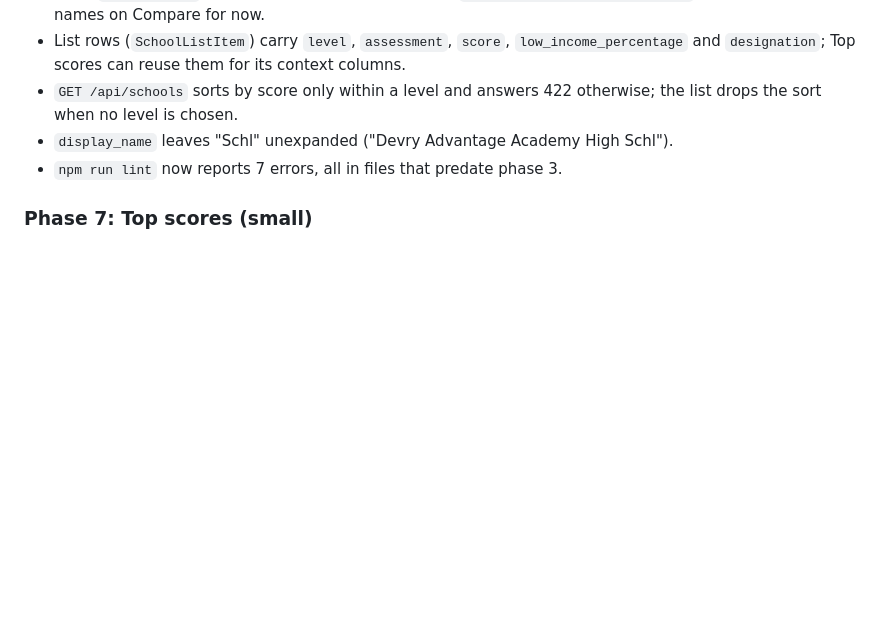
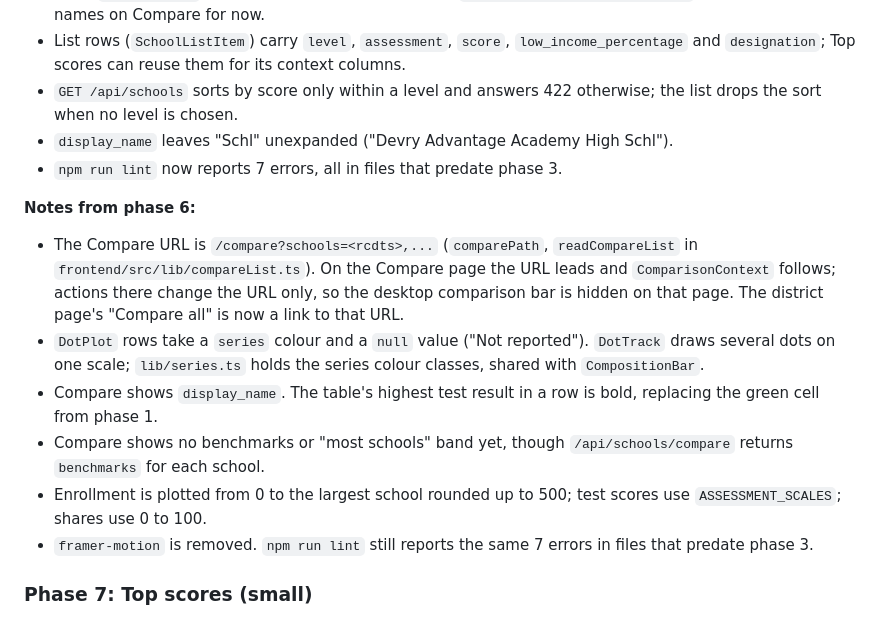
Before and after one commit to kpfister44/illinois-school-explorer, a Markdown page: docs/plans/2026-11-11-design-revamp.md, the part around the change. Drawn GitHub-style; blank space fills up the shorter version.

```diff
--- a/docs/plans/2026-11-11-design-revamp.md
+++ b/docs/plans/2026-11-11-design-revamp.md
@@ -289,6 +289,14 @@ Each phase ships on its own. All work follows the TDD and testing rules in the r
 - `display_name` leaves "Schl" unexpanded ("Devry Advantage Academy High Schl").
 - `npm run lint` now reports 7 errors, all in files that predate phase 3.
 
+**Notes from phase 6:**
+- The Compare URL is `/compare?schools=<rcdts>,...` (`comparePath`, `readCompareList` in `frontend/src/lib/compareList.ts`). On the Compare page the URL leads and `ComparisonContext` follows; actions there change the URL only, so the desktop comparison bar is hidden on that page. The district page's "Compare all" is now a link to that URL.
+- `DotPlot` rows take a `series` colour and a `null` value ("Not reported"). `DotTrack` draws several dots on one scale; `lib/series.ts` holds the series colour classes, shared with `CompositionBar`.
+- Compare shows `display_name`. The table's highest test result in a row is bold, replacing the green cell from phase 1.
+- Compare shows no benchmarks or "most schools" band yet, though `/api/schools/compare` returns `benchmarks` for each school.
+- Enrollment is plotted from 0 to the largest school rounded up to 500; test scores use `ASSESSMENT_SCALES`; shares use 0 to 100.
+- `framer-motion` is removed. `npm run lint` still reports the same 7 errors in files that predate phase 3.
+
 ### Phase 7: Top scores (small)
 - Context columns, designation label, region filter, rank lookup, URL state, accurate explainer.
 - **Done when:** enrollment and low-income share are visible on phones for every row.
```
Also changed, not shown: CLAUDE.md (+8 -2 lines), README.md (+4 -4 lines), docs/screenshots/comparison-view.png.
